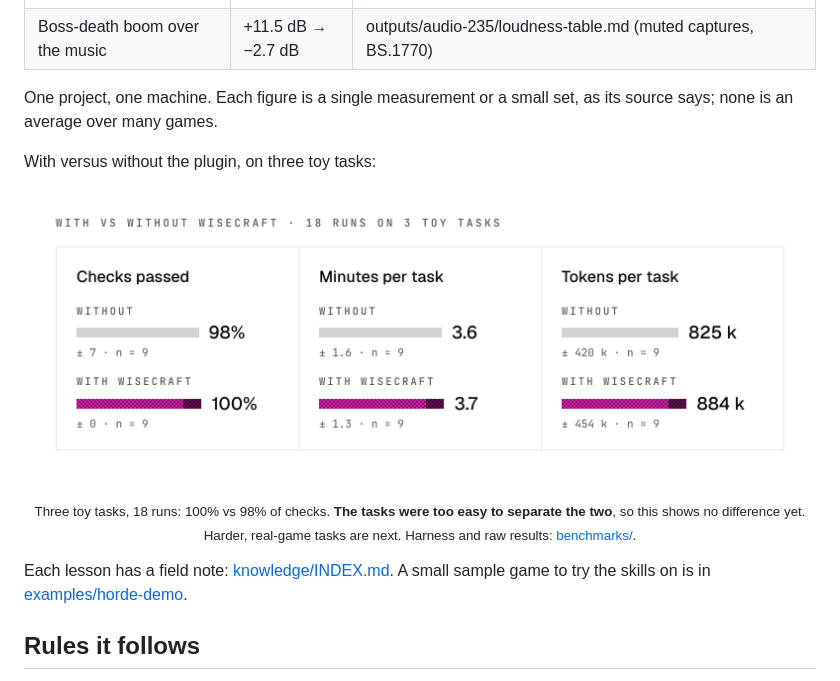
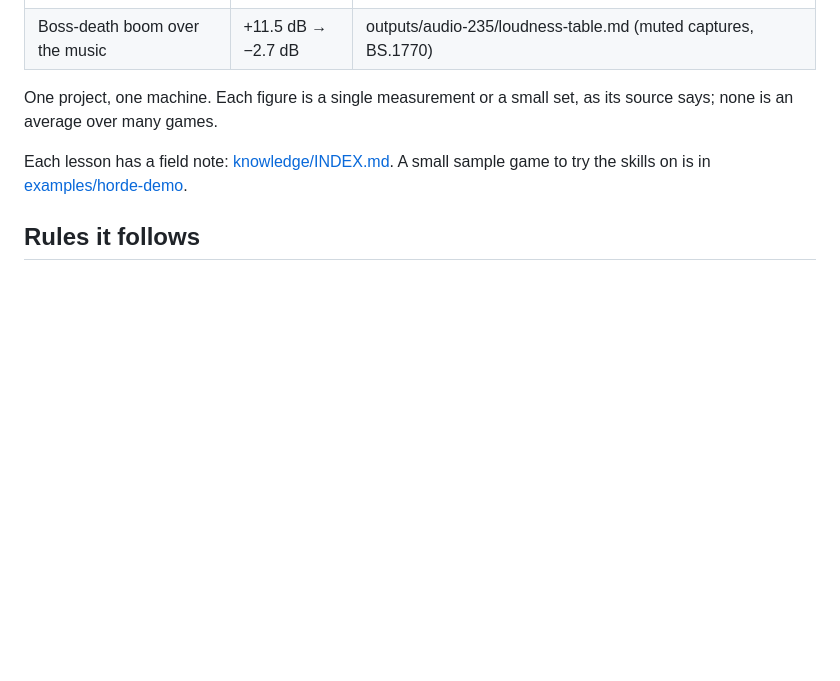
Before and after one commit to Wiserax/wisecraft, a Markdown page: README.md, the part around the change. Drawn GitHub-style; folded sections open; blank space fills up the shorter version.

Commit message:
README: drop the with/without benchmark charts

```diff
--- a/README.md
+++ b/README.md
@@ -182,17 +182,6 @@ One project, one machine. Each figure is a single measurement or a small set, as
 
 </details>
 
-With versus without the plugin, on three toy tasks:
-
-<p align="center">
-  <picture>
-    <source media="(prefers-color-scheme: dark)" srcset="docs/media/benchmark-dark.png">
-    <img src="docs/media/benchmark-light.png" alt="With versus without wisecraft, 18 runs on three toy tasks, mean of 9 runs each. Checks passed: 98% without, 100% with. Minutes per task: 3.6 without, 3.7 with. Tokens per task: 825 thousand without, 884 thousand with." width="100%">
-  </picture>
-</p>
-
-<p align="center"><sub>Three toy tasks, 18 runs: 100% vs 98% of checks. <b>The tasks were too easy to separate the two</b>, so this shows no difference yet. Harder, real-game tasks are next. Harness and raw results: <a href="benchmarks/">benchmarks/</a>.</sub></p>
-
 Each lesson has a field note: [knowledge/INDEX.md](knowledge/INDEX.md). A small sample game to try the skills on is in
 [examples/horde-demo](examples/horde-demo).
 
```
